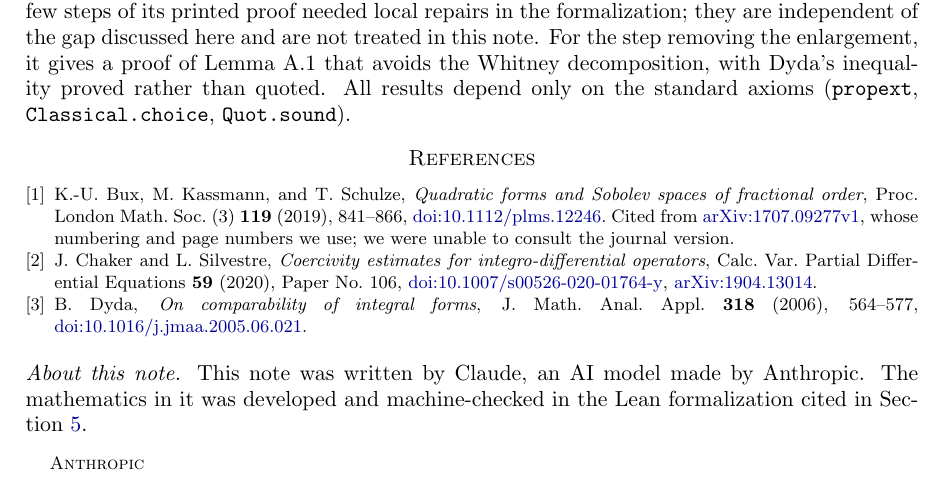
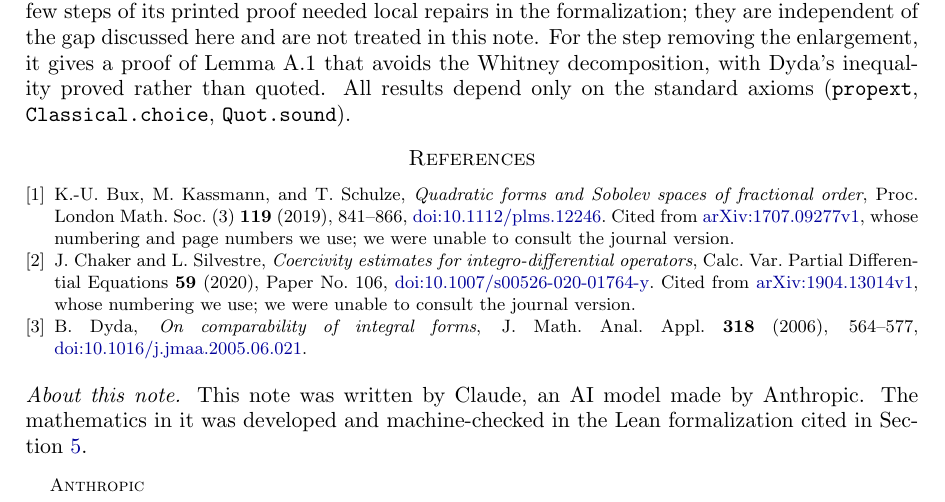
Before and after one commit to dbenbenn/quadratic-forms-sobolev-lean, a LaTeX paper (paper/gap-note.tex): part of page 9 of 9, cut so that both start at the same text. Compiled offline with pdfLaTeX.

Commit message:
Gap note: cite Chaker-Silvestre from arXiv v1, as for BKS (minor fix 12)
Co-Authored-By: Claude Opus 5.5 <noreply@anthropic.com>
Claude-Session: https://claude.ai/code/session_01PXBqid9AnSBysyuMJJ3aeH

```diff
--- a/paper/gap-note.tex
+++ b/paper/gap-note.tex
@@ -588,8 +588,9 @@ fractional order}, Proc. London Math. Soc.\ (3) \textbf{119} (2019), 841--866,
 use; we were unable to consult the journal version.
 \bibitem{CS} J. Chaker and L. Silvestre, \emph{Coercivity estimates for integro-differential
 operators}, Calc. Var. Partial Differential Equations \textbf{59} (2020), Paper No.~106,
-\href{https://doi.org/10.1007/s00526-020-01764-y}{doi:10.1007/s00526-020-01764-y},
-\href{https://arxiv.org/abs/1904.13014}{arXiv:1904.13014}.
+\href{https://doi.org/10.1007/s00526-020-01764-y}{doi:10.1007/s00526-020-01764-y}. Cited from
+\href{https://arxiv.org/abs/1904.13014v1}{arXiv:1904.13014v1}, whose numbering we use; we were
+unable to consult the journal version.
 \bibitem{Dyda} B. Dyda, \emph{On comparability of integral forms}, J. Math. Anal. Appl.\
 \textbf{318} (2006), 564--577,
 \href{https://doi.org/10.1016/j.jmaa.2005.06.021}{doi:10.1016/j.jmaa.2005.06.021}.
```
Also changed, not shown: paper/gap-note.pdf.
